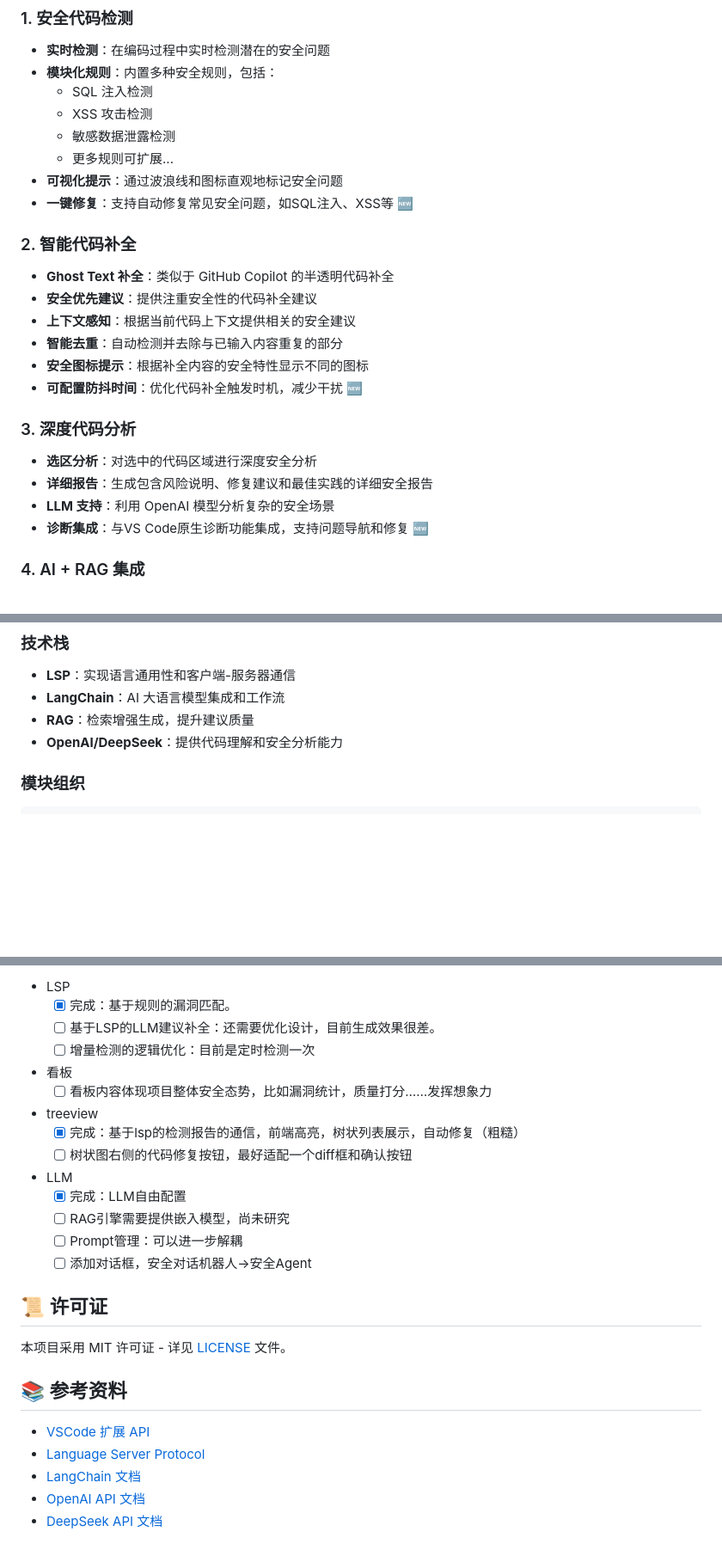
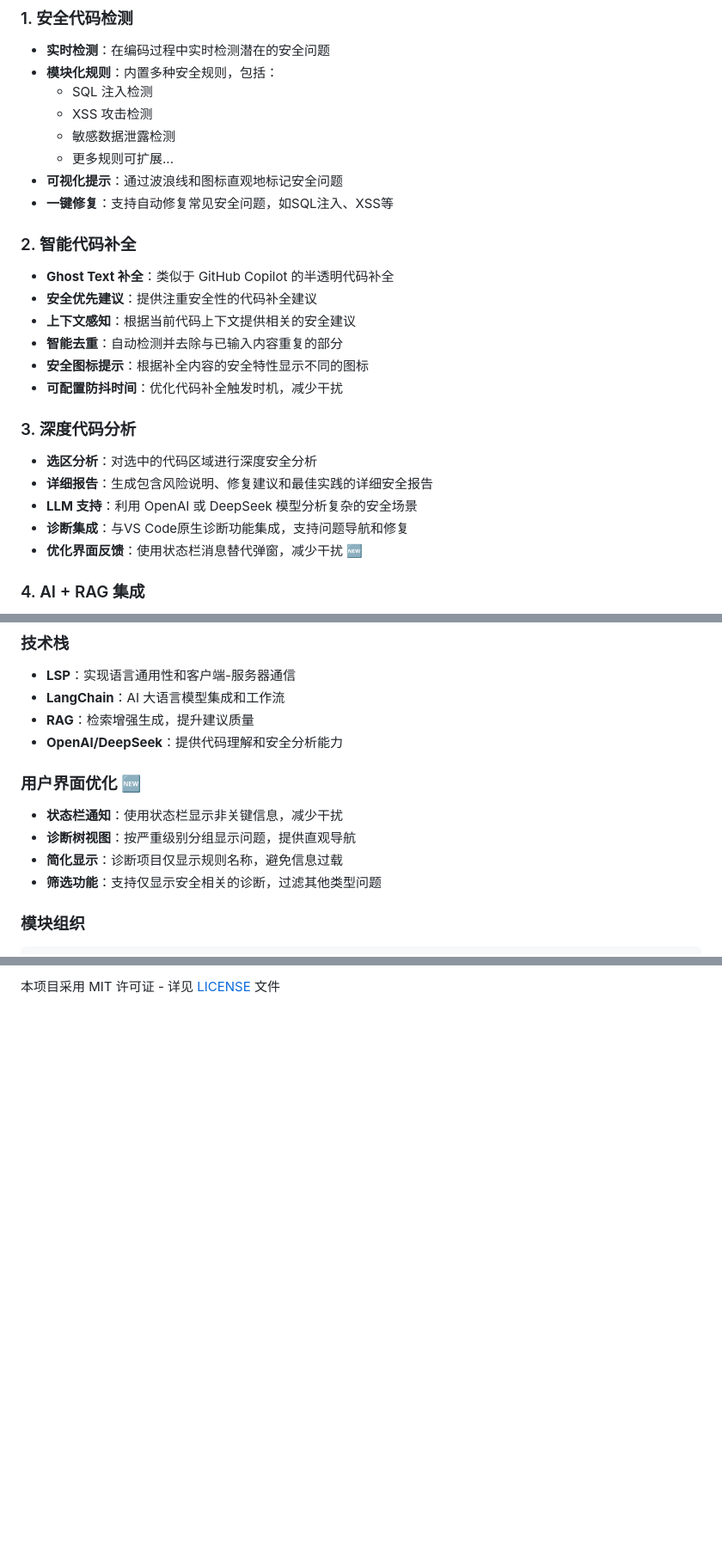
Before and after one commit to Chycal/CodeSupervisor, a Markdown page: README.md, 3 parts joined by grey strips. Shown: that part at 86% size. Drawn GitHub-style; blank space fills up the shorter version.

```diff
--- a/README.md
+++ b/README.md
@@ -15,8 +15,7 @@
   - 敏感数据泄露检测
   - 更多规则可扩展...
 - **可视化提示**：通过波浪线和图标直观地标记安全问题
-- **一键修复**：支持自动修复常见安全问题，如SQL注入、XSS等 🆕
-
+- **一键修复**：支持自动修复常见安全问题，如SQL注入、XSS等
 ### 2. 智能代码补全
 
 - **Ghost Text 补全**：类似于 GitHub Copilot 的半透明代码补全
@@ -24,14 +23,15 @@
 - **上下文感知**：根据当前代码上下文提供相关的安全建议
 - **智能去重**：自动检测并去除与已输入内容重复的部分
 - **安全图标提示**：根据补全内容的安全特性显示不同的图标
-- **可配置防抖时间**：优化代码补全触发时机，减少干扰 🆕
+- **可配置防抖时间**：优化代码补全触发时机，减少干扰
 
 ### 3. 深度代码分析
 
 - **选区分析**：对选中的代码区域进行深度安全分析
 - **详细报告**：生成包含风险说明、修复建议和最佳实践的详细安全报告
-- **LLM 支持**：利用 OpenAI 模型分析复杂的安全场景
-- **诊断集成**：与VS Code原生诊断功能集成，支持问题导航和修复 🆕
+- **LLM 支持**：利用 OpenAI 或 DeepSeek 模型分析复杂的安全场景
+- **诊断集成**：与VS Code原生诊断功能集成，支持问题导航和修复
+- **优化界面反馈**：使用状态栏消息替代弹窗，减少干扰 🆕
 
 ### 4. AI + RAG 集成
 
@@ -193,6 +209,13 @@
 - **LangChain**：AI 大语言模型集成和工作流
 - **RAG**：检索增强生成，提升建议质量
 - **OpenAI/DeepSeek**：提供代码理解和安全分析能力
+
+### 用户界面优化 🆕
+
+- **状态栏通知**：使用状态栏显示非关键信息，减少干扰
+- **诊断树视图**：按严重级别分组显示问题，提供直观导航
+- **简化显示**：诊断项目仅显示规则名称，避免信息过载
+- **筛选功能**：支持仅显示安全相关的诊断，过滤其他类型问题
 
 ### 模块组织
 
@@ -304,30 +323,2 @@
 
-- LSP
-  - [x] 完成：基于规则的漏洞匹配。
-  - [ ] 基于LSP的LLM建议补全：还需要优化设计，目前生成效果很差。
-  - [ ] 增量检测的逻辑优化：目前是定时检测一次
-
-- 看板
-  - [ ] 看板内容体现项目整体安全态势，比如漏洞统计，质量打分……发挥想象力
-
-- treeview
-  - [x] 完成：基于lsp的检测报告的通信，前端高亮，树状列表展示，自动修复（粗糙）
-  - [ ] 树状图右侧的代码修复按钮，最好适配一个diff框和确认按钮
-
-- LLM
-  - [x] 完成：LLM自由配置
-  - [ ] RAG引擎需要提供嵌入模型，尚未研究
-  - [ ] Prompt管理：可以进一步解耦
-  - [ ] 添加对话框，安全对话机器人→安全Agent
-
-## 📜 许可证
-
-本项目采用 MIT 许可证 - 详见 [LICENSE](./LICENSE) 文件。
-
-## 📚 参考资料
-
-- [VSCode 扩展 API](https://code.visualstudio.com/api)
-- [Language Server Protocol](https://microsoft.github.io/language-server-protocol/)
-- [LangChain 文档](https://js.langchain.com/docs/)
-- [OpenAI API 文档](https://platform.openai.com/docs/api-reference)
-- [DeepSeek API 文档](https://platform.deepseek.com/docs)
+本项目采用 MIT 许可证 - 详见 [LICENSE](LICENSE) 文件
```
Also changed, not shown: other parts of README.md (+59 -47 lines), TODO.md (added, +19 -0 lines).
